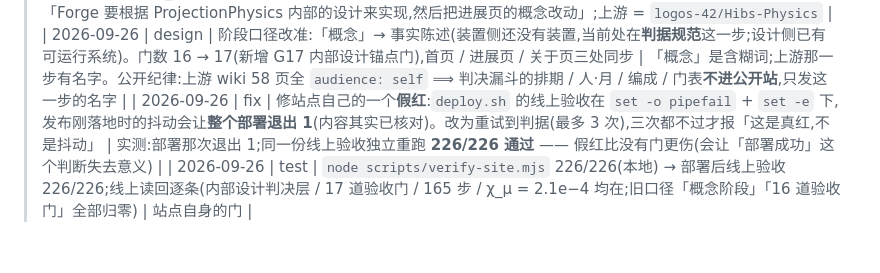
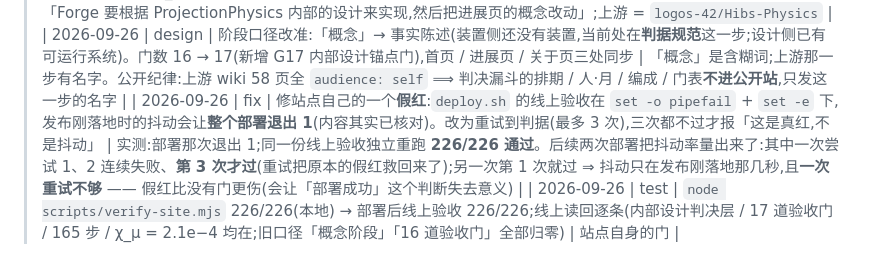
Before and after one commit to logos-42/HushFusion, a Markdown page: docs/wiki/log.md, the part around the change. GitHub-like rendering.

Commit message:
docs(wiki): 把部署假红的「偶发」升级成实测抖动率(两次部署:一次尝试 1/2 失败、第 3 次过;一次第 1 次过)

```diff
--- a/docs/wiki/log.md
+++ b/docs/wiki/log.md
@@ -235,5 +235,5 @@
 | 2026-09-26 | fix | 修 CI 连续三天全红:`untracked_raw_check` 报两个文件未登记 ——(1) `assets/art/mu-dynamics.png`(2026-09-24 新增第 06 册时漏登记);(2) `docs/screenshots/docs.png`(理论页由 `theory.html` 改名后截图名随之变化,而 manifest 里那一行还是 `theory.png`)。按本仓惯例补登 `manifests/raw_sources.csv` 两行 + `docs/ASSETS.md §九` 一行(含 sha256 / 尺寸 / 字节 / 源路径) | 近 4 次 push(2026-09-23 起)CI 全红;同一失败模式 2026-09-22 已出现过一次 —— 页面改名/加册时最容易漏登记 |
 | 2026-09-26 | feat | 判决层接入:进展页 `#forge` 增「内部设计判决层」一栏 —— 上游闭式解(PF3/FC1/FC4/FC11b/TD19–TD21)实现成六道门,同一份参考设计的结论:MATBG (N=2) 面外 0.12 T ⟹ **无解**(χ_μ = 2.1e−4);面内 1.6 T ⟹ 窗口开(1.479)但线圈峰场 3.416 T 超天花板 ⟹ 不成立 | 需方「Forge 要根据 ProjectionPhysics 内部的设计来实现,然后把进展页的概念改动」;上游 = `logos-42/Hibs-Physics` |
 | 2026-09-26 | design | 阶段口径改准:「概念」→ 事实陈述(装置侧还没有装置,当前处在**判据规范**这一步;设计侧已有可运行系统)。门数 16 → 17(新增 G17 内部设计锚点门),首页 / 进展页 / 关于页三处同步 | 「概念」是含糊词;上游那一步有名字。公开纪律:上游 wiki 58 页全 `audience: self` ⟹ 判决漏斗的排期 / 人·月 / 编成 / 门表**不进公开站**,只发这一步的名字 |
-| 2026-09-26 | fix | 修站点自己的一个**假红**:`deploy.sh` 的线上验收在 `set -o pipefail` + `set -e` 下,发布刚落地时的抖动会让**整个部署退出 1**(内容其实已核对)。改为重试到判据(最多 3 次),三次都不过才报「这是真红,不是抖动」 | 实测:部署那次退出 1;同一份线上验收独立重跑 **226/226 通过** —— 假红比没有门更伤(会让「部署成功」这个判断失去意义) |
+| 2026-09-26 | fix | 修站点自己的一个**假红**:`deploy.sh` 的线上验收在 `set -o pipefail` + `set -e` 下,发布刚落地时的抖动会让**整个部署退出 1**(内容其实已核对)。改为重试到判据(最多 3 次),三次都不过才报「这是真红,不是抖动」 | 实测:部署那次退出 1;同一份线上验收独立重跑 **226/226 通过**。后续两次部署把抖动率量出来了:其中一次尝试 1、2 连续失败、**第 3 次才过**(重试把原本的假红救回来了);另一次第 1 次就过 ⇒ 抖动只在发布刚落地那几秒,且**一次重试不够** —— 假红比没有门更伤(会让「部署成功」这个判断失去意义) |
 | 2026-09-26 | test | `node scripts/verify-site.mjs` 226/226(本地) → 部署后线上验收 226/226;线上读回逐条(内部设计判决层 / 17 道验收门 / 165 步 / χ_μ = 2.1e−4 均在;旧口径「概念阶段」「16 道验收门」全部归零) | 站点自身的门 |
```
